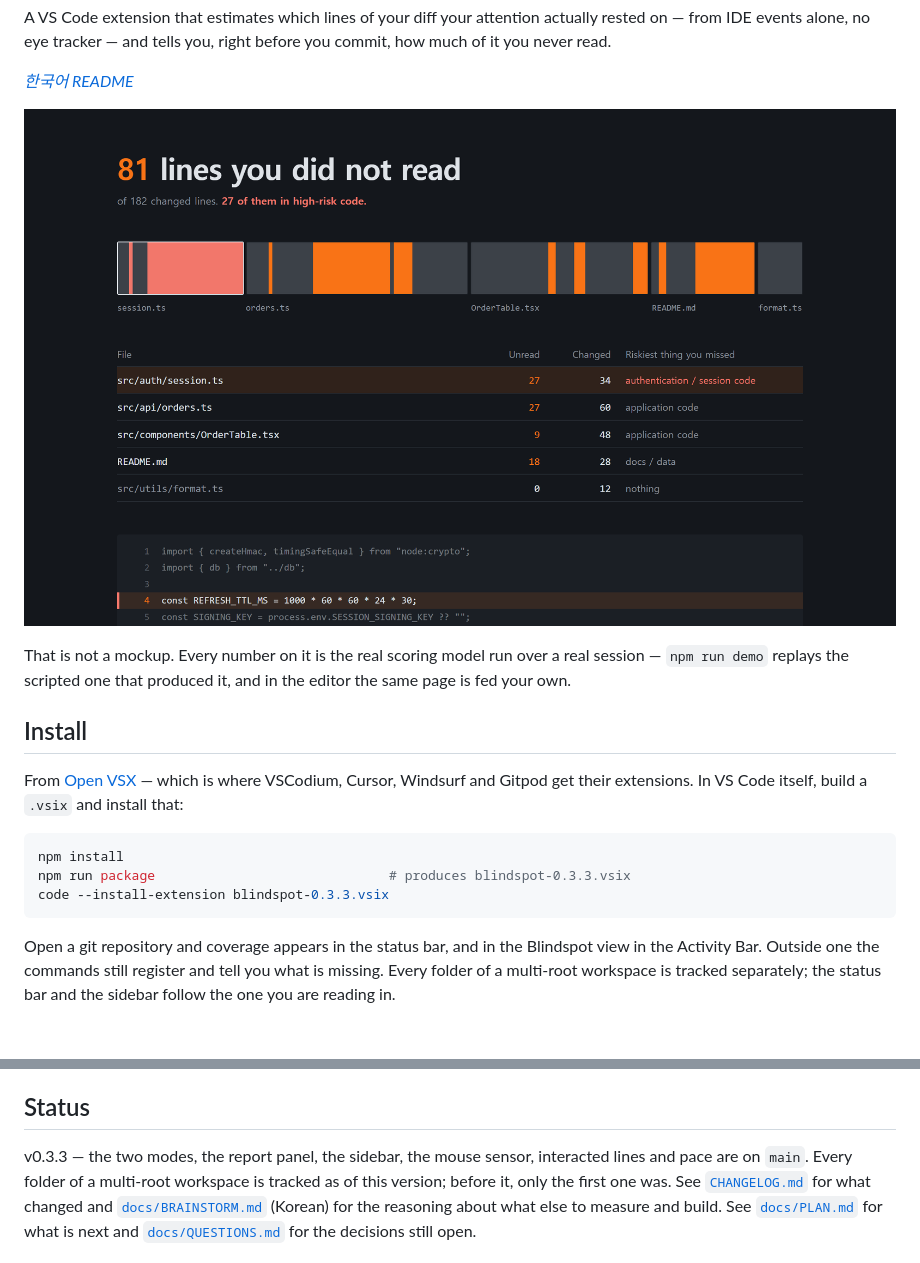
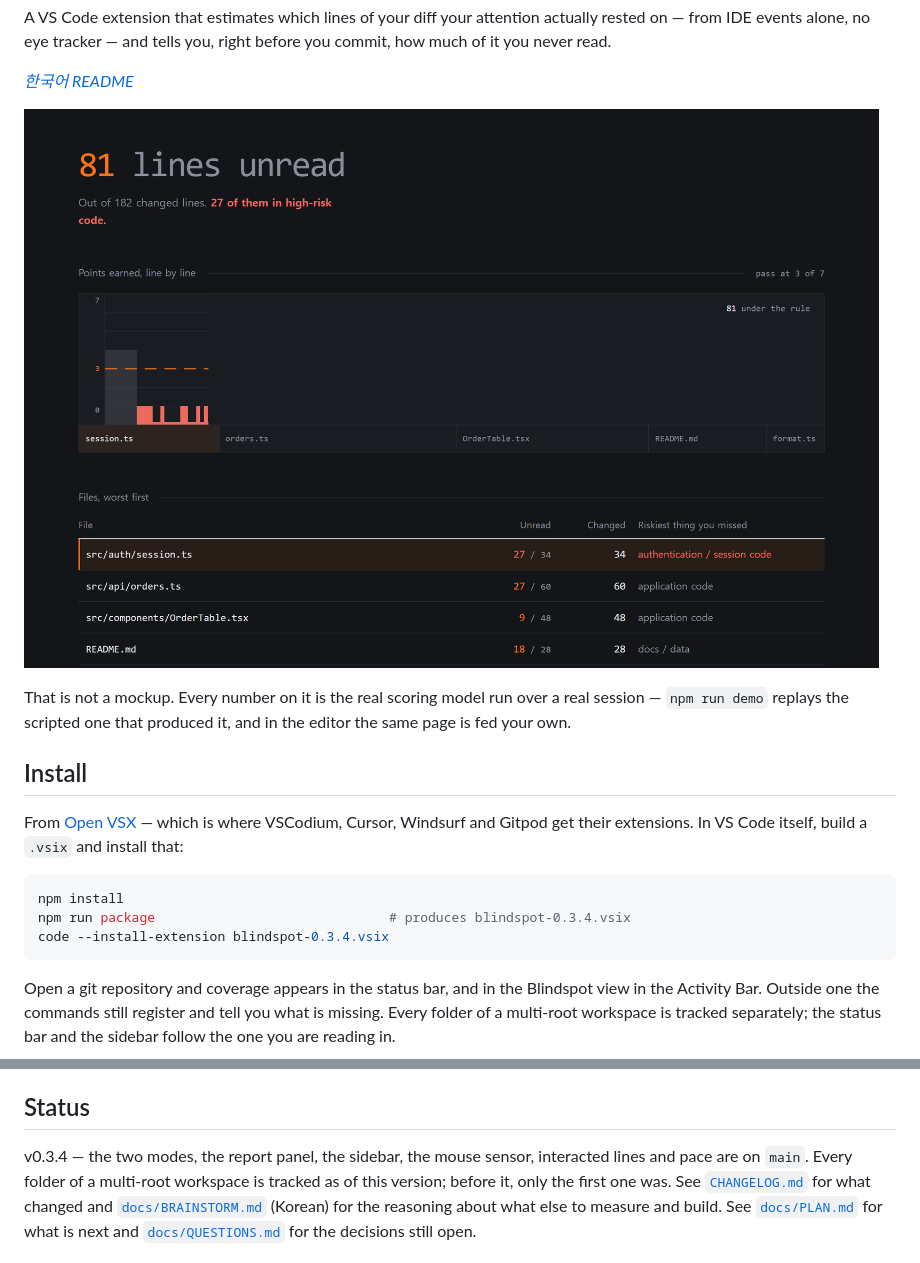
Before and after one commit to rladnwls122/blindspot, a Markdown page: README.md, 2 parts joined by grey strips. GitHub-like rendering; pictures changed too: media/report.png; blank space fills up the shorter version.

````diff
--- a/README.md
+++ b/README.md
@@ -26,8 +26,8 @@ itself, build a `.vsix` and install that:
 
 ```bash
 npm install
-npm run package                              # produces blindspot-0.3.3.vsix
-code --install-extension blindspot-0.3.3.vsix
+npm run package                              # produces blindspot-0.3.4.vsix
+code --install-extension blindspot-0.3.4.vsix
 ```
 
 Open a git repository and coverage appears in the status bar, and in the
@@ -388,7 +388,7 @@ validated.
 
 ## Status
 
-v0.3.3 — the two modes, the report panel, the sidebar, the mouse sensor,
+v0.3.4 — the two modes, the report panel, the sidebar, the mouse sensor,
 interacted lines and pace are on `main`. Every folder of a
 multi-root workspace is tracked as of this version; before it, only the first
 one was.
````
Also changed, not shown: CHANGELOG.md (+31 -0 lines), README.ko.md (+3 -3 lines), 9 other files.
